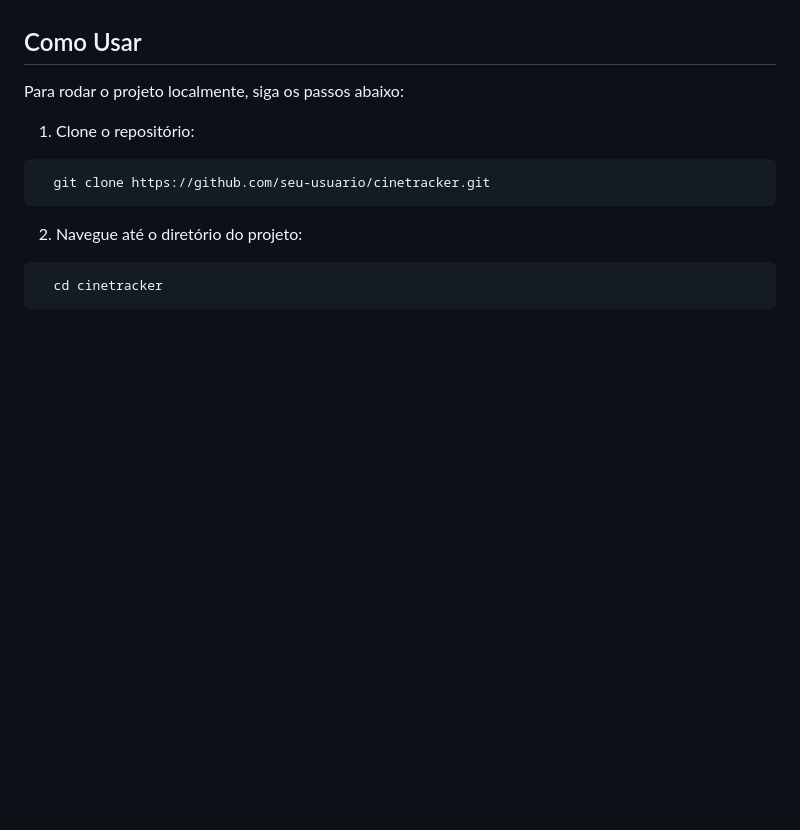
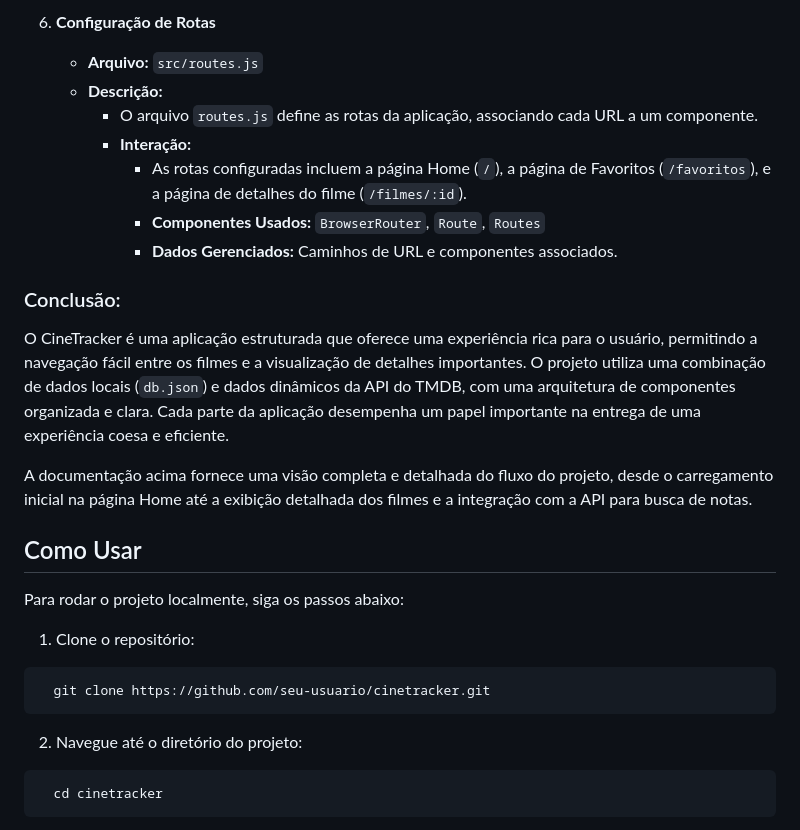
Before and after one commit to dgusfr/react_cine_tracker, a Markdown page: README.md, the part around the change printed below. Drawn GitHub-style; blank space fills up the shorter version.

Commit message:
feat(doc): fluxo

```diff
--- a/README.md
+++ b/README.md
@@ -60,3 +112,17 @@ O projeto também utiliza componentes modulares e um sistema de roteamento com R
+6. **Configuração de Rotas**
+   - **Arquivo:** `src/routes.js`
+   - **Descrição:**
+     - O arquivo `routes.js` define as rotas da aplicação, associando cada URL a um componente.
+     - **Interação:**
+       - As rotas configuradas incluem a página Home (`/`), a página de Favoritos (`/favoritos`), e a página de detalhes do filme (`/filmes/:id`).
+       - **Componentes Usados:** `BrowserRouter`, `Route`, `Routes`
+       - **Dados Gerenciados:** Caminhos de URL e componentes associados.
+
+### Conclusão:
+
+O CineTracker é uma aplicação estruturada que oferece uma experiência rica para o usuário, permitindo a navegação fácil entre os filmes e a visualização de detalhes importantes. O projeto utiliza uma combinação de dados locais (`db.json`) e dados dinâmicos da API do TMDB, com uma arquitetura de componentes organizada e clara. Cada parte da aplicação desempenha um papel importante na entrega de uma experiência coesa e eficiente.
+
+A documentação acima fornece uma visão completa e detalhada do fluxo do projeto, desde o carregamento inicial na página Home até a exibição detalhada dos filmes e a integração com a API para busca de notas.
 
 ## Como Usar
 
```
Also changed, not shown: other parts of README.md (+57 -5 lines).
